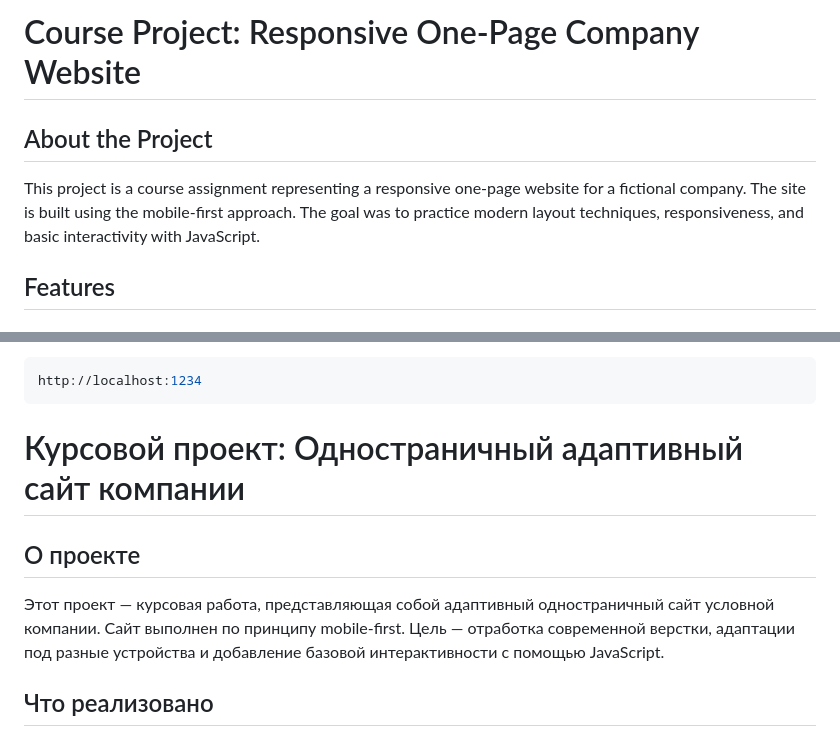
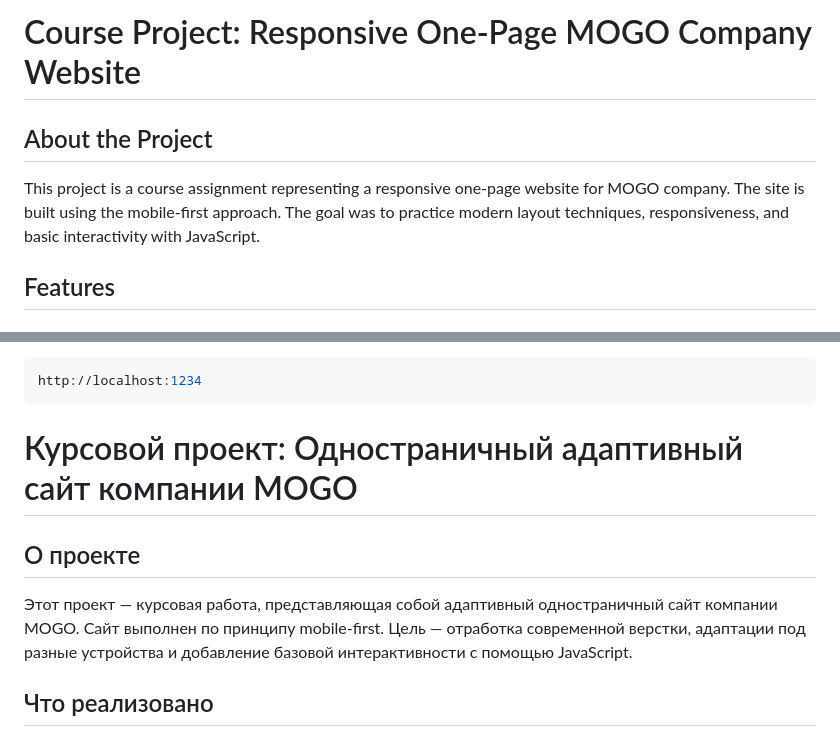
Before and after one commit to Valodya1993/HTML-CSS-project, a Markdown page: README.md, 2 parts joined by grey strips. GitHub-like rendering.

````diff
--- a/README.md
+++ b/README.md
@@ -1,8 +1,8 @@
-# Course Project: Responsive One-Page Company Website
+# Course Project: Responsive One-Page MOGO Company Website
 
 ## About the Project
 
-This project is a course assignment representing a responsive one-page website for a fictional company. The site is built using the mobile-first approach. The goal was to practice modern layout techniques, responsiveness, and basic interactivity with JavaScript.
+This project is a course assignment representing a responsive one-page website for MOGO company. The site is built using the mobile-first approach. The goal was to practice modern layout techniques, responsiveness, and basic interactivity with JavaScript.
 
 ## Features
 
@@ -83,11 +83,11 @@ http://localhost:1234
 ```
 
 
-# Курсовой проект: Одностраничный адаптивный сайт компании
+# Курсовой проект: Одностраничный адаптивный сайт компании MOGO
 
 ## О проекте
 
-Этот проект — курсовая работа, представляющая собой адаптивный одностраничный сайт условной компании. Сайт выполнен по принципу mobile-first. Цель — отработка современной верстки, адаптации под разные устройства и добавление базовой интерактивности с помощью JavaScript.
+Этот проект — курсовая работа, представляющая собой адаптивный одностраничный сайт компании MOGO. Сайт выполнен по принципу mobile-first. Цель — отработка современной верстки, адаптации под разные устройства и добавление базовой интерактивности с помощью JavaScript.
 
 ## Что реализовано
 
````
